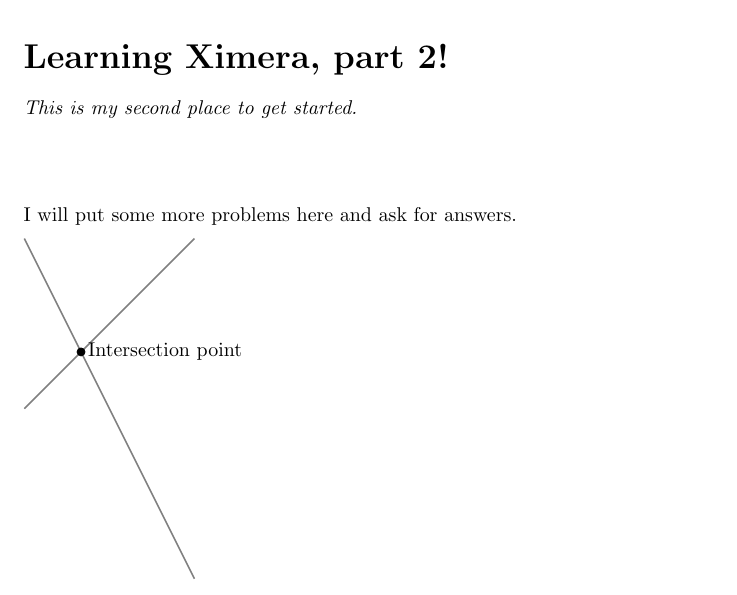
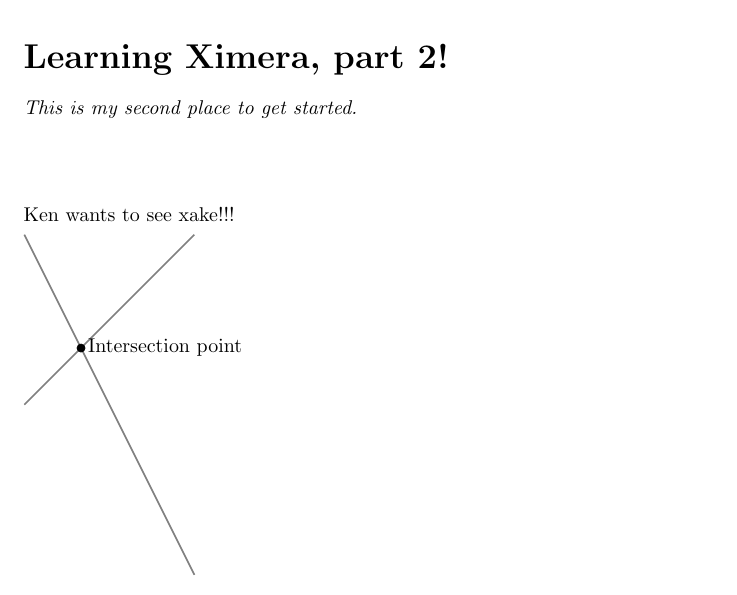
Before and after one commit to tanneridae/jubilant-octo-tribble, a LaTeX document (hilary/hilary2.tex): part of the page, cut so that both start at the same text. Compiled offline with pdfLaTeX.

Commit message:
xake for Xen

```diff
--- a/hilary/hilary2.tex
+++ b/hilary/hilary2.tex
@@ -11,7 +11,7 @@
 \end{abstract}
 \maketitle
 
-I will put some more problems here and ask for answers.
+Ken wants to see xake!!!
 
 
 \begin{tikzpicture}
```
